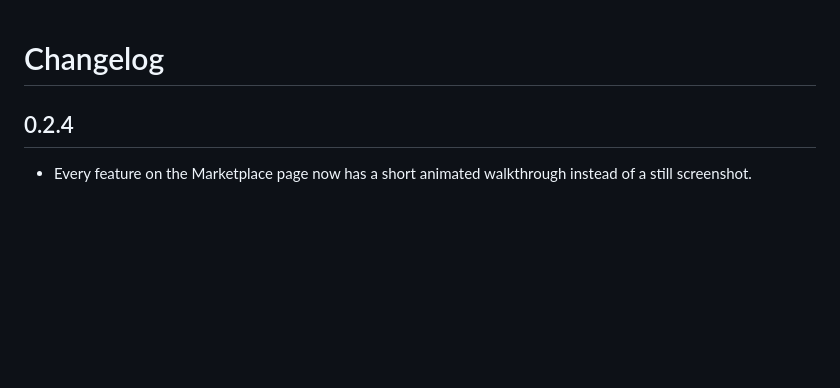
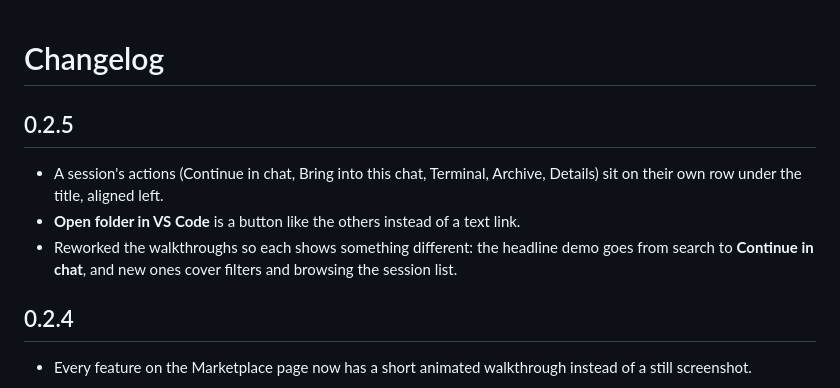
Before and after one commit to jamesmithiga/history-for-claude-code, a Markdown page: vscode-extension/CHANGELOG.md, the part around the change. GitHub-like rendering; blank space fills up the shorter version.

```diff
--- a/vscode-extension/CHANGELOG.md
+++ b/vscode-extension/CHANGELOG.md
@@ -1,4 +1,10 @@
 # Changelog
+
+## 0.2.5
+
+- A session's actions (Continue in chat, Bring into this chat, Terminal, Archive, Details) sit on their own row under the title, aligned left.
+- **Open folder in VS Code** is a button like the others instead of a text link.
+- Reworked the walkthroughs so each shows something different: the headline demo goes from search to **Continue in chat**, and new ones cover filters and browsing the session list.
 
 ## 0.2.4
 
```
Also changed, not shown: README.md (+1 -1 lines), vscode-extension/README.md (+3 -3 lines), docs/media/archive.gif, docs/media/context-pack.gif, docs/media/demo.gif, docs/media/history.gif, docs/media/search.gif, docs/media/sessions-matches.gif, 5 other files.
